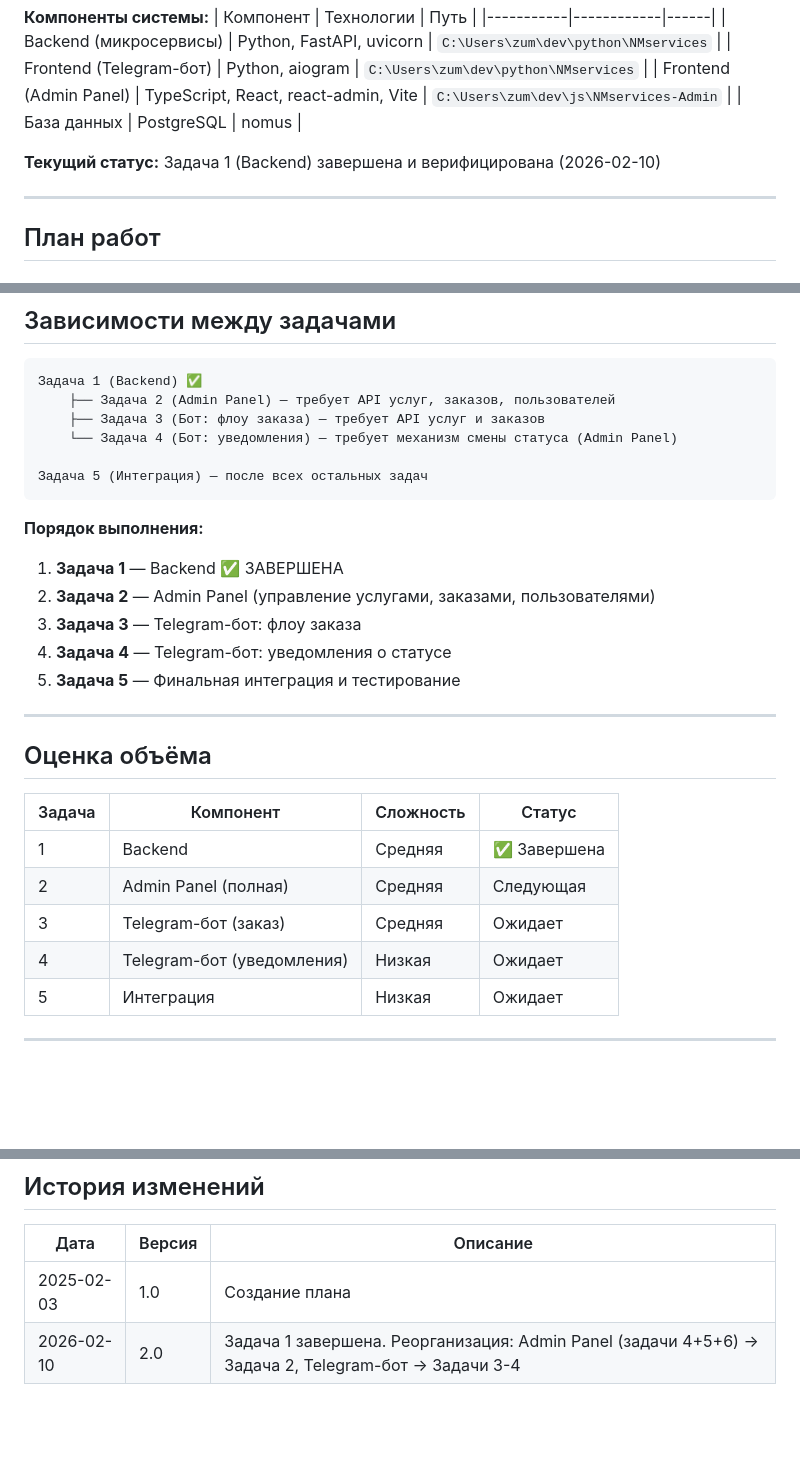
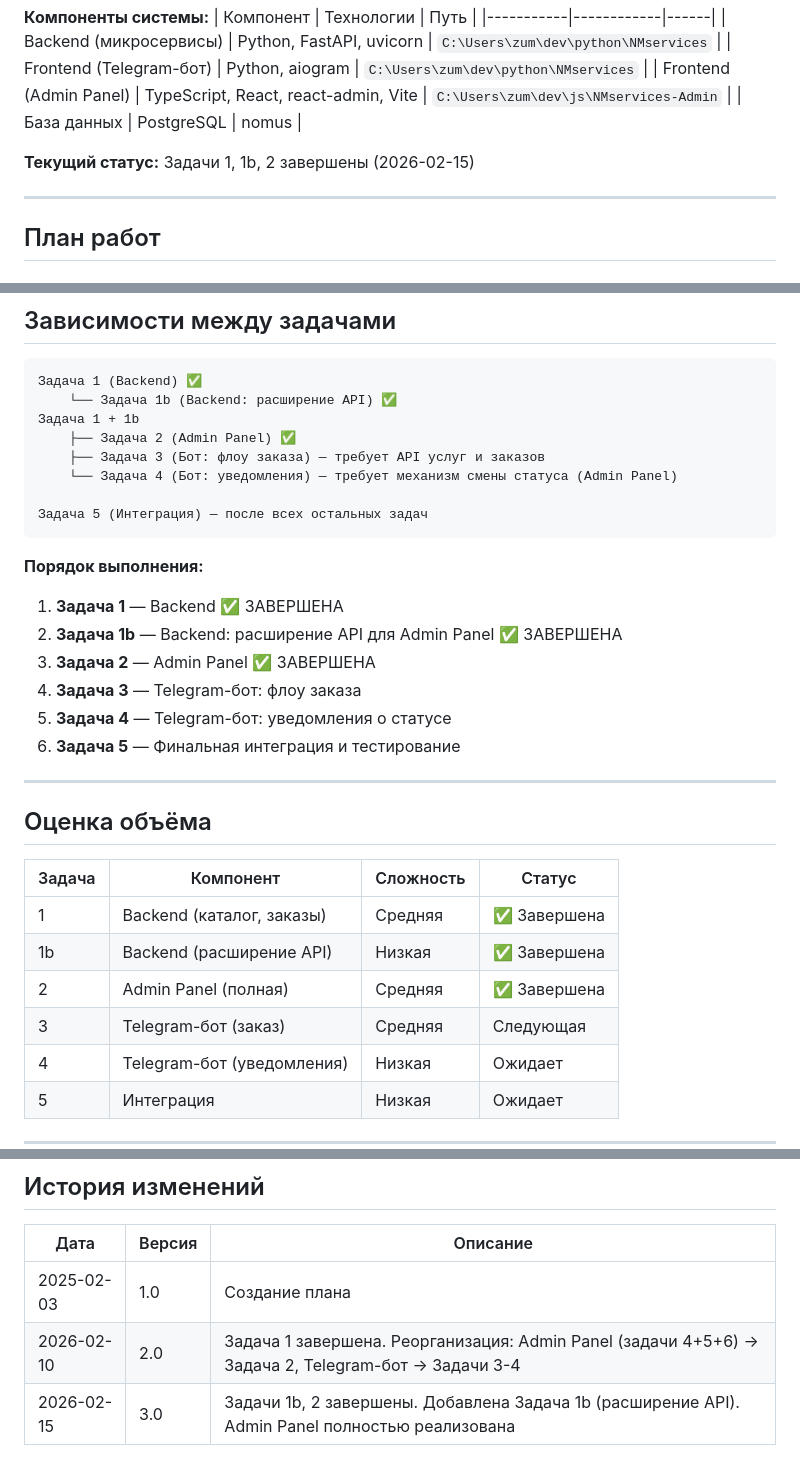
Before and after one commit to imchrm/NMservices, a Markdown page: docs/tasks/MVP_PLAN.md, 3 parts joined by grey strips. Drawn GitHub-style; blank space fills up the shorter version.

````diff
--- a/docs/tasks/MVP_PLAN.md
+++ b/docs/tasks/MVP_PLAN.md
@@ -12,7 +12,7 @@
 | Frontend (Admin Panel) | TypeScript, React, react-admin, Vite | `C:\Users\zum\dev\js\NMservices-Admin` |
 | База данных | PostgreSQL | nomus |
 
-**Текущий статус:** Задача 1 (Backend) завершена и верифицирована (2026-02-10)
+**Текущий статус:** Задачи 1, 1b, 2 завершены (2026-02-15)
 
 ---
 
@@ -164,7 +187,9 @@
 
 ```
 Задача 1 (Backend) ✅
-    ├── Задача 2 (Admin Panel) — требует API услуг, заказов, пользователей
+    └── Задача 1b (Backend: расширение API) ✅
+Задача 1 + 1b
+    ├── Задача 2 (Admin Panel) ✅
     ├── Задача 3 (Бот: флоу заказа) — требует API услуг и заказов
     └── Задача 4 (Бот: уведомления) — требует механизм смены статуса (Admin Panel)
 
@@ -173,10 +198,11 @@
 
 **Порядок выполнения:**
 1. **Задача 1** — Backend ✅ ЗАВЕРШЕНА
-2. **Задача 2** — Admin Panel (управление услугами, заказами, пользователями)
-3. **Задача 3** — Telegram-бот: флоу заказа
-4. **Задача 4** — Telegram-бот: уведомления о статусе
-5. **Задача 5** — Финальная интеграция и тестирование
+2. **Задача 1b** — Backend: расширение API для Admin Panel ✅ ЗАВЕРШЕНА
+3. **Задача 2** — Admin Panel ✅ ЗАВЕРШЕНА
+4. **Задача 3** — Telegram-бот: флоу заказа
+5. **Задача 4** — Telegram-бот: уведомления о статусе
+6. **Задача 5** — Финальная интеграция и тестирование
 
 ---
 
@@ -184,9 +210,10 @@
 
 | Задача | Компонент | Сложность | Статус |
 |--------|-----------|-----------|--------|
-| 1 | Backend | Средняя | ✅ Завершена |
-| 2 | Admin Panel (полная) | Средняя | Следующая |
-| 3 | Telegram-бот (заказ) | Средняя | Ожидает |
+| 1 | Backend (каталог, заказы) | Средняя | ✅ Завершена |
+| 1b | Backend (расширение API) | Низкая | ✅ Завершена |
+| 2 | Admin Panel (полная) | Средняя | ✅ Завершена |
+| 3 | Telegram-бот (заказ) | Средняя | Следующая |
 | 4 | Telegram-бот (уведомления) | Низкая | Ожидает |
 | 5 | Интеграция | Низкая | Ожидает |
 
@@ -217,3 +244,4 @@
 |------|--------|----------|
 | 2025-02-03 | 1.0 | Создание плана |
 | 2026-02-10 | 2.0 | Задача 1 завершена. Реорганизация: Admin Panel (задачи 4+5+6) → Задача 2, Telegram-бот → Задачи 3-4 |
+| 2026-02-15 | 3.0 | Задачи 1b, 2 завершены. Добавлена Задача 1b (расширение API). Admin Panel полностью реализована |
````
Also changed, not shown: other parts of docs/tasks/MVP_PLAN.md (+50 -27 lines).
